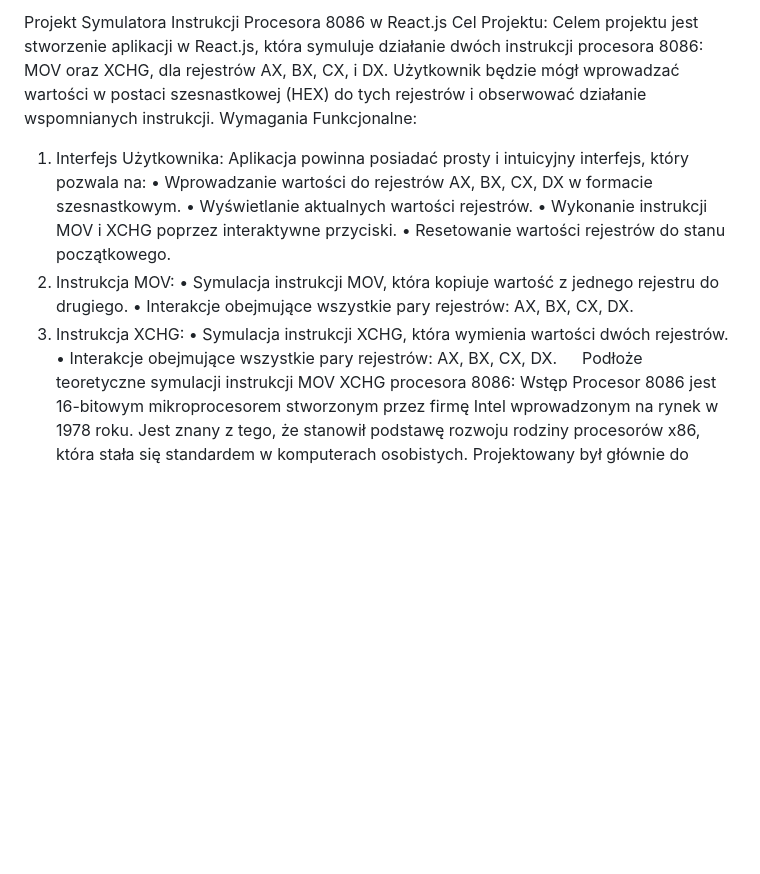
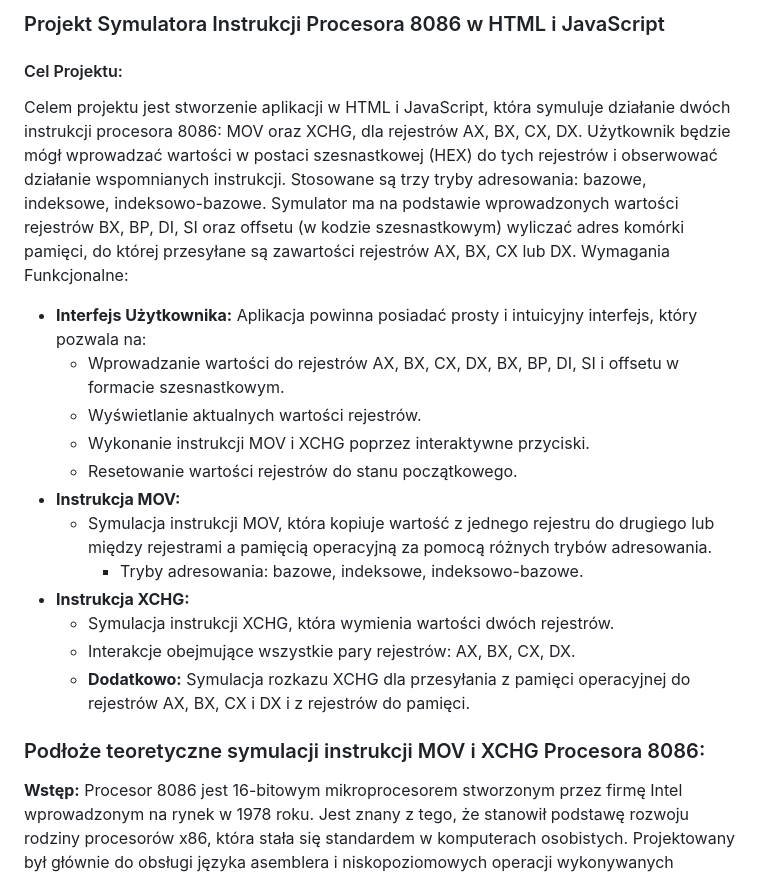
Before and after one commit to szymonkadas/projekt-architektura-systemow-sem1, a Markdown page: README.md, the part around the change printed below. GitHub-like rendering; blank space fills up the shorter version.

Commit message:
docs: update readme

```diff
--- a/README.md
+++ b/README.md
@@ -1,21 +1,21 @@
-Projekt Symulatora Instrukcji Procesora 8086 w React.js
-Cel Projektu:
-Celem projektu jest stworzenie aplikacji w React.js, która symuluje działanie dwóch instrukcji procesora 8086: MOV oraz XCHG, dla rejestrów AX, BX, CX, i DX.
-Użytkownik będzie mógł wprowadzać wartości w postaci szesnastkowej (HEX) do tych rejestrów i obserwować działanie wspomnianych instrukcji.
+### Projekt Symulatora Instrukcji Procesora 8086 w HTML i JavaScript
+#### Cel Projektu:
+Celem projektu jest stworzenie aplikacji w HTML i JavaScript, która symuluje działanie dwóch instrukcji procesora 8086: MOV oraz XCHG, dla rejestrów AX, BX, CX, DX. Użytkownik będzie mógł wprowadzać wartości w postaci szesnastkowej (HEX) do tych rejestrów i obserwować działanie wspomnianych instrukcji.
+Stosowane są trzy tryby adresowania: bazowe, indeksowe, indeksowo-bazowe. Symulator ma na podstawie wprowadzonych wartości rejestrów BX, BP, DI, SI oraz offsetu (w kodzie szesnastkowym) wyliczać adres komórki pamięci, do której przesyłane są zawartości rejestrów AX, BX, CX lub DX.
 Wymagania Funkcjonalne:
-1.	Interfejs Użytkownika:
-Aplikacja powinna posiadać prosty i intuicyjny interfejs, który pozwala na:
-•	Wprowadzanie wartości do rejestrów AX, BX, CX, DX w formacie szesnastkowym.
-•	Wyświetlanie aktualnych wartości rejestrów.
-•	Wykonanie instrukcji MOV i XCHG poprzez interaktywne przyciski.
-•	Resetowanie wartości rejestrów do stanu początkowego.
-2.	Instrukcja MOV:
-•	Symulacja instrukcji MOV, która kopiuje wartość z jednego rejestru do drugiego.
-•	Interakcje obejmujące wszystkie pary rejestrów: AX, BX, CX, DX.
-3.	Instrukcja XCHG:
-•	Symulacja instrukcji XCHG, która wymienia wartości dwóch rejestrów.
-•	Interakcje obejmujące wszystkie pary rejestrów: AX, BX, CX, DX.
-
-Podłoże teoretyczne symulacji instrukcji MOV XCHG procesora 8086:
-Wstęp
+- **Interfejs Użytkownika:**
+  Aplikacja powinna posiadać prosty i intuicyjny interfejs, który pozwala na:
+  - Wprowadzanie wartości do rejestrów AX, BX, CX, DX, BX, BP, DI, SI i offsetu w formacie szesnastkowym.
+  - Wyświetlanie aktualnych wartości rejestrów.
+  - Wykonanie instrukcji MOV i XCHG poprzez interaktywne przyciski.
+  - Resetowanie wartości rejestrów do stanu początkowego.
+- **Instrukcja MOV:**
+  - Symulacja instrukcji MOV, która kopiuje wartość z jednego rejestru do drugiego lub między rejestrami a pamięcią operacyjną za pomocą różnych trybów adresowania.
+    - Tryby adresowania: bazowe, indeksowe, indeksowo-bazowe.
+- **Instrukcja XCHG:**
+  - Symulacja instrukcji XCHG, która wymienia wartości dwóch rejestrów.
+  - Interakcje obejmujące wszystkie pary rejestrów: AX, BX, CX, DX.
+  - **Dodatkowo:** Symulacja rozkazu XCHG dla przesyłania z pamięci operacyjnej do rejestrów AX, BX, CX i DX i z rejestrów do pamięci.
+### Podłoże teoretyczne symulacji instrukcji MOV i XCHG Procesora 8086:
+**Wstęp:**
 Procesor 8086 jest 16-bitowym mikroprocesorem stworzonym przez firmę Intel wprowadzonym na rynek w 1978 roku. Jest znany z tego, że stanowił podstawę rozwoju rodziny procesorów x86, która stała się standardem w komputerach osobistych. Projektowany był głównie do obsługi języka asemblera i niskopoziomowych operacji wykonywanych bezpośrednio na rejestrach procesora.
```
Also changed, not shown: other parts of README.md (+65 -33 lines).
